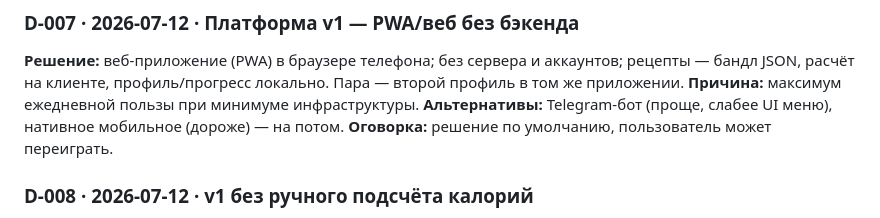
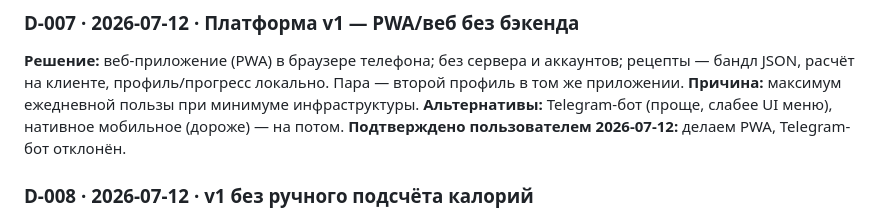
Before and after one commit to iserdario-tech/oheedet, a Markdown page: DECISIONS.md, the part around the change. GitHub-like rendering.

Commit message:
D-007: платформа PWA подтверждена пользователем (Telegram отклонён)
Co-Authored-By: Claude Opus 4.8 <noreply@anthropic.com>

```diff
--- a/DECISIONS.md
+++ b/DECISIONS.md
@@ -52,7 +52,7 @@
 расчёт на клиенте, профиль/прогресс локально. Пара — второй профиль в том же приложении.
 **Причина:** максимум ежедневной пользы при минимуме инфраструктуры.
 **Альтернативы:** Telegram-бот (проще, слабее UI меню), нативное мобильное (дороже) — на потом.
-**Оговорка:** решение по умолчанию, пользователь может переиграть.
+**Подтверждено пользователем 2026-07-12:** делаем PWA, Telegram-бот отклонён.
 
 ### D-008 · 2026-07-12 · v1 без ручного подсчёта калорий
 **Решение:** приложение даёт готовый план и лёгкую отметку «съел по плану / заменил» + еженедельный
```
